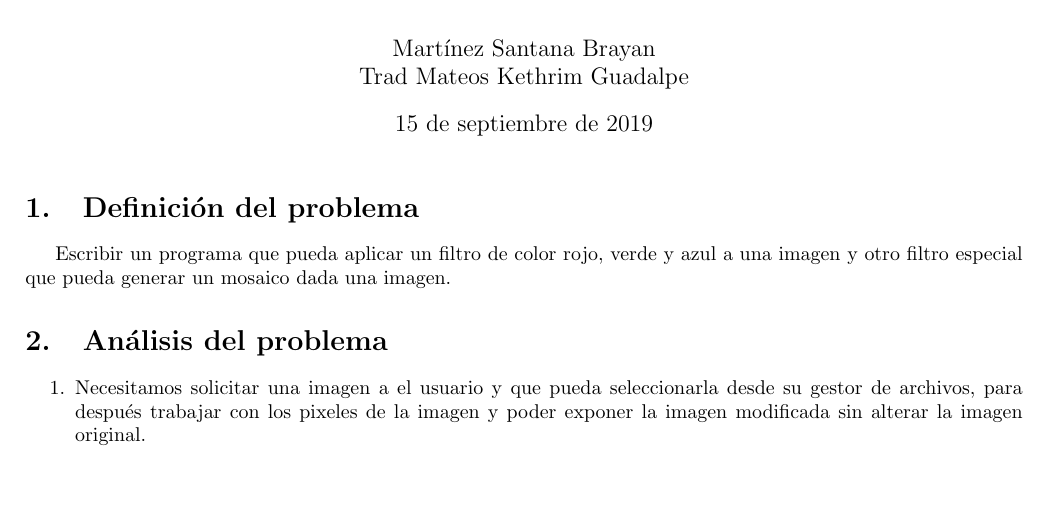
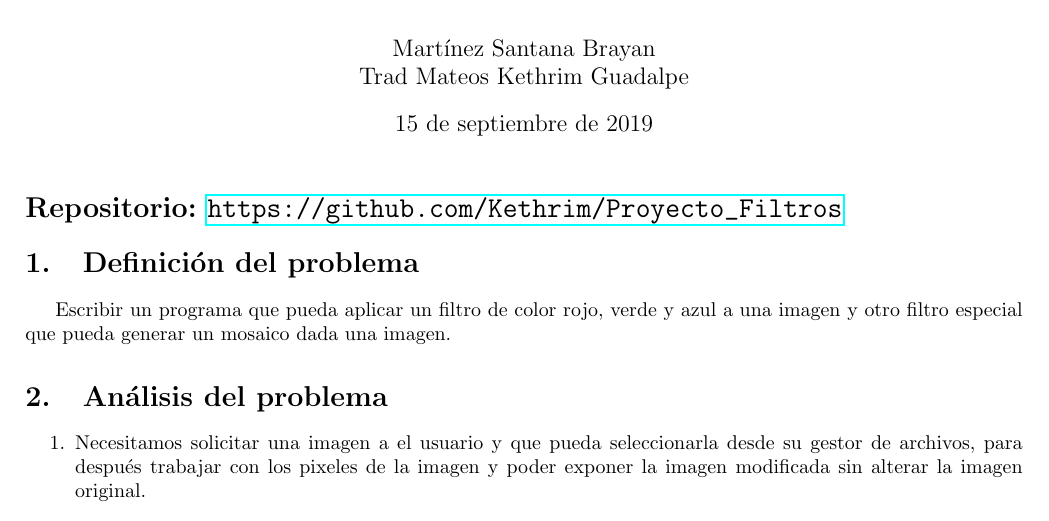
Before and after one commit to Kethrim/Proyecto_Filtros, a LaTeX document (reporte/reporte.tex): part of page 1 of 3, cut so that both start at the same text, the shorter picture padded with empty space. Compiled offline with pdfLaTeX.

Commit message:
Agregé el enlace del repositorio

```diff
--- a/reporte/reporte.tex
+++ b/reporte/reporte.tex
@@ -19,6 +19,7 @@ Trad Mateos Kethrim Guadalpe
 
 \begin{document}
 \maketitle
+\section*{Repositorio: \url{https://github.com/Kethrim/Proyecto_Filtros}}
 \section{Definición del problema}
 Escribir un programa que pueda aplicar un filtro de color rojo, verde y azul a una imagen y otro filtro especial que pueda generar un mosaico dada una imagen.
 
```
Also changed, not shown: reporte/reporte.pdf.
